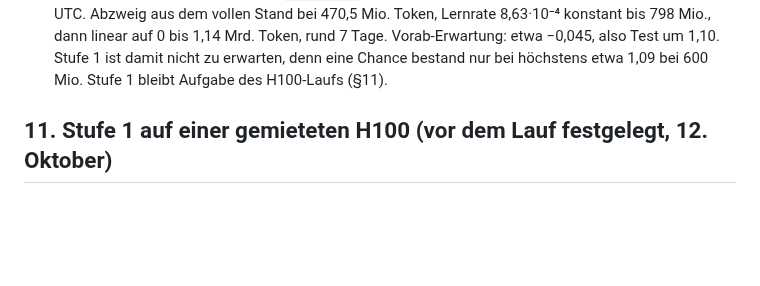
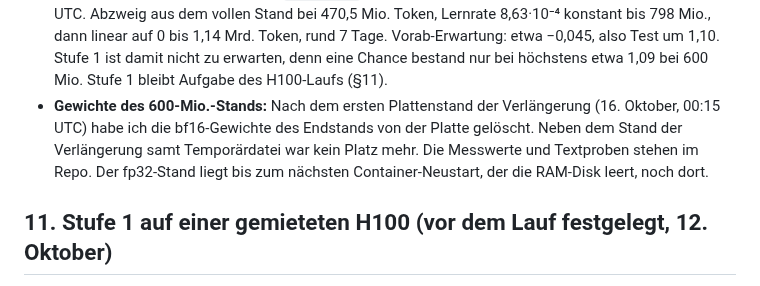
Before and after one commit to erithy25/engramm, a Markdown page: docs/PLAN_V5_FROM_SCRATCH.md, the part around the change. Drawn GitHub-style; blank space fills up the shorter version.

Commit message:
v5: PLAN §10 – Verbleib der Gewichte des 600-Mio.-Stands vermerkt (Platz für die Verlängerung)
Co-Authored-By: Claude Opus 5.5 <noreply@anthropic.com>
Claude-Session: https://claude.ai/code/session_019SwnwJiHX6CTqX9UE2VxWF

```diff
--- a/docs/PLAN_V5_FROM_SCRATCH.md
+++ b/docs/PLAN_V5_FROM_SCRATCH.md
@@ -458,6 +458,10 @@ Gegen GPT-2 small auf denselben 1.092 gefilterten Test-Dokumenten (gepaarter Boo
   aus dem vollen Stand bei 470,5 Mio. Token, Lernrate 8,63·10⁻⁴ konstant bis 798 Mio., dann linear auf 0 bis
   1,14 Mrd. Token, rund 7 Tage. Vorab-Erwartung: etwa −0,045, also Test um 1,10. Stufe 1 ist damit nicht zu erwarten,
   denn eine Chance bestand nur bei höchstens etwa 1,09 bei 600 Mio. Stufe 1 bleibt Aufgabe des H100-Laufs (§11).
+- **Gewichte des 600-Mio.-Stands:** Nach dem ersten Plattenstand der Verlängerung (16. Oktober, 00:15 UTC) habe ich
+  die bf16-Gewichte des Endstands von der Platte gelöscht. Neben dem Stand der Verlängerung samt Temporärdatei
+  war kein Platz mehr. Die Messwerte und Textproben stehen im Repo. Der fp32-Stand liegt bis zum nächsten
+  Container-Neustart, der die RAM-Disk leert, noch dort.
 
 ## 11. Stufe 1 auf einer gemieteten H100 (vor dem Lauf festgelegt, 12. Oktober)
 
```
